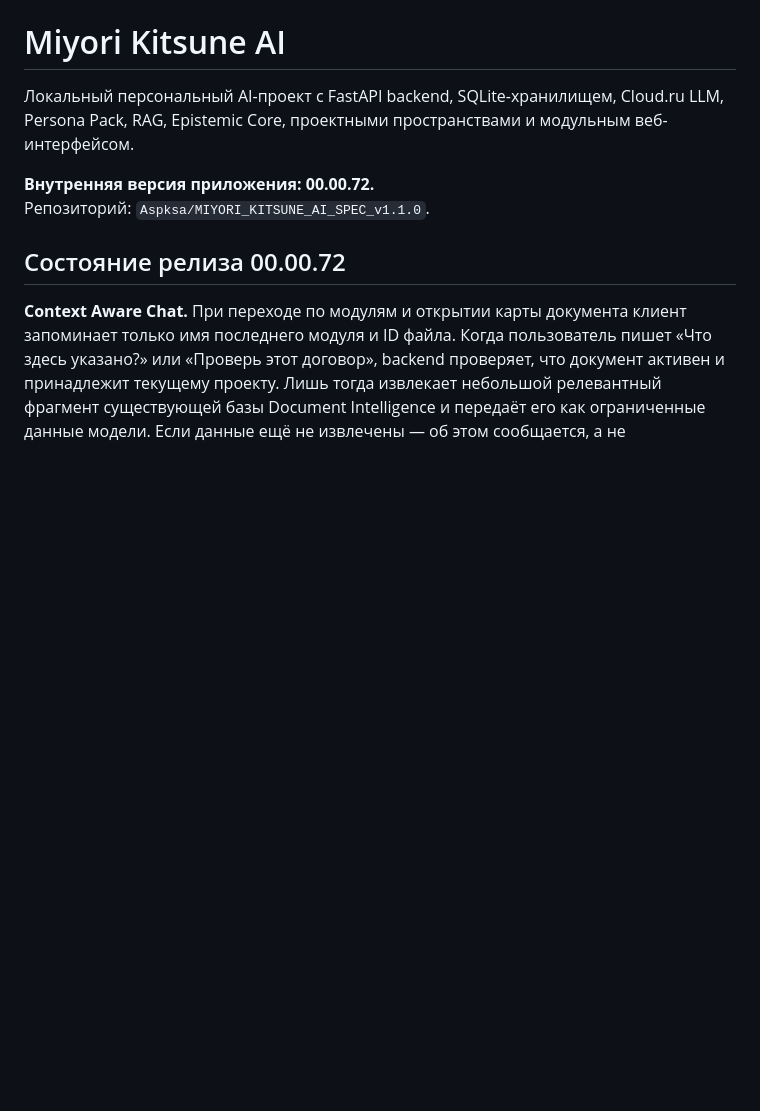
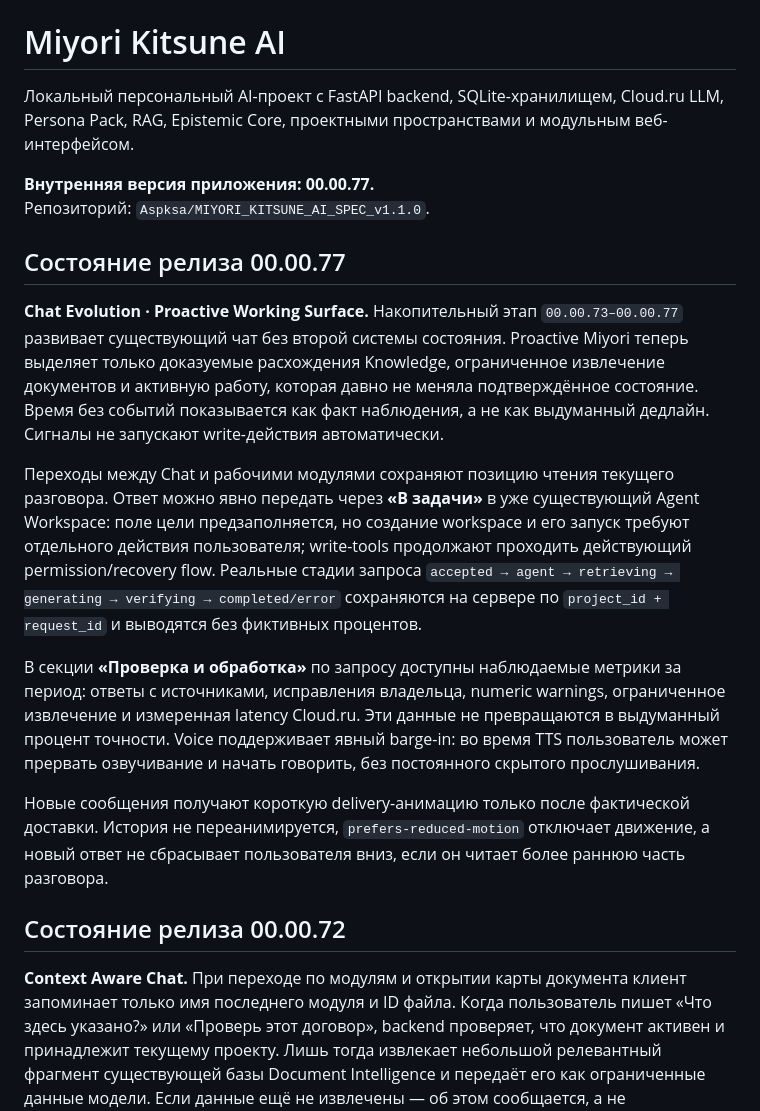
Before and after one commit to Aspksa/MIYORI_KITSUNE_AI_SPEC_v1.1.0, a Markdown page: README.md, the part around the change. GitHub-like rendering; blank space fills up the shorter version.

Commit message:
docs: describe chat evolution 00.00.77

```diff
--- a/README.md
+++ b/README.md
@@ -2,9 +2,18 @@
 
 Локальный персональный AI-проект с FastAPI backend, SQLite-хранилищем, Cloud.ru LLM, Persona Pack, RAG, Epistemic Core, проектными пространствами и модульным веб-интерфейсом.
 
-**Внутренняя версия приложения: 00.00.72.**
+**Внутренняя версия приложения: 00.00.77.**
 Репозиторий: `Aspksa/MIYORI_KITSUNE_AI_SPEC_v1.1.0`.
 
+## Состояние релиза 00.00.77
+
+**Chat Evolution · Proactive Working Surface.** Накопительный этап `00.00.73–00.00.77` развивает существующий чат без второй системы состояния. Proactive Miyori теперь выделяет только доказуемые расхождения Knowledge, ограниченное извлечение документов и активную работу, которая давно не меняла подтверждённое состояние. Время без событий показывается как факт наблюдения, а не как выдуманный дедлайн. Сигналы не запускают write-действия автоматически.
+
+Переходы между Chat и рабочими модулями сохраняют позицию чтения текущего разговора. Ответ можно явно передать через **«В задачи»** в уже существующий Agent Workspace: поле цели предзаполняется, но создание workspace и его запуск требуют отдельного действия пользователя; write-tools продолжают проходить действующий permission/recovery flow. Реальные стадии запроса `accepted → agent → retrieving → generating → verifying → completed/error` сохраняются на сервере по `project_id + request_id` и выводятся без фиктивных процентов.
+
+В секции **«Проверка и обработка»** по запросу доступны наблюдаемые метрики за период: ответы с источниками, исправления владельца, numeric warnings, ограниченное извлечение и измеренная latency Cloud.ru. Эти данные не превращаются в выдуманный процент точности. Voice поддерживает явный barge-in: во время TTS пользователь может прервать озвучивание и начать говорить, без постоянного скрытого прослушивания.
+
+Новые сообщения получают короткую delivery-анимацию только после фактической доставки. История не переанимируется, `prefers-reduced-motion` отключает движение, а новый ответ не сбрасывает пользователя вниз, если он читает более раннюю часть разговора.
 ## Состояние релиза 00.00.72
 
 **Context Aware Chat.** При переходе по модулям и открытии карты документа клиент запоминает только имя последнего модуля и ID файла. Когда пользователь пишет «Что здесь указано?» или «Проверь этот договор», backend проверяет, что документ активен и принадлежит текущему проекту. Лишь тогда извлекает небольшой релевантный фрагмент существующей базы Document Intelligence и передаёт его как ограниченные данные модели. Если данные ещё не извлечены — об этом сообщается, а не выдумывается ответ.
```
